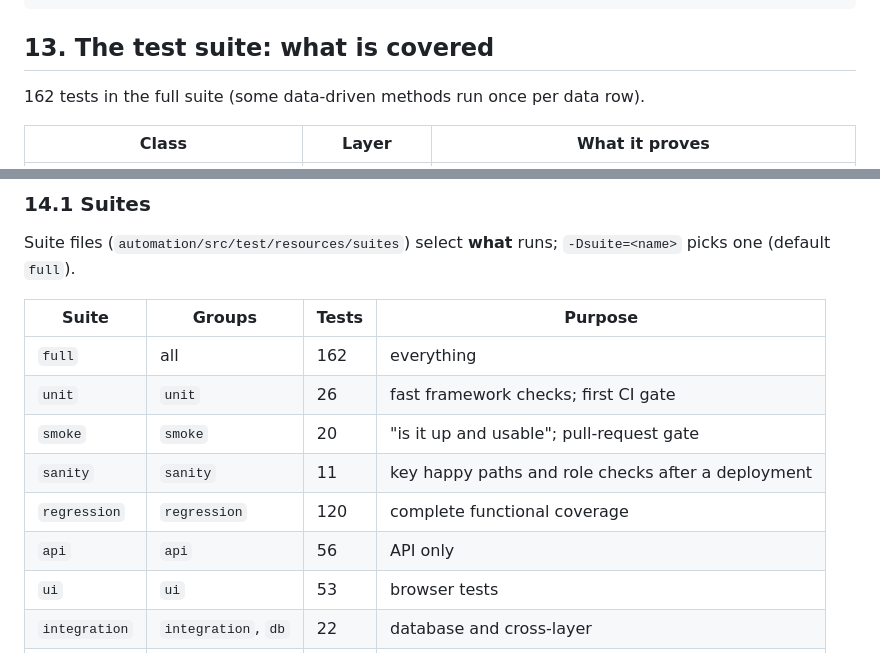
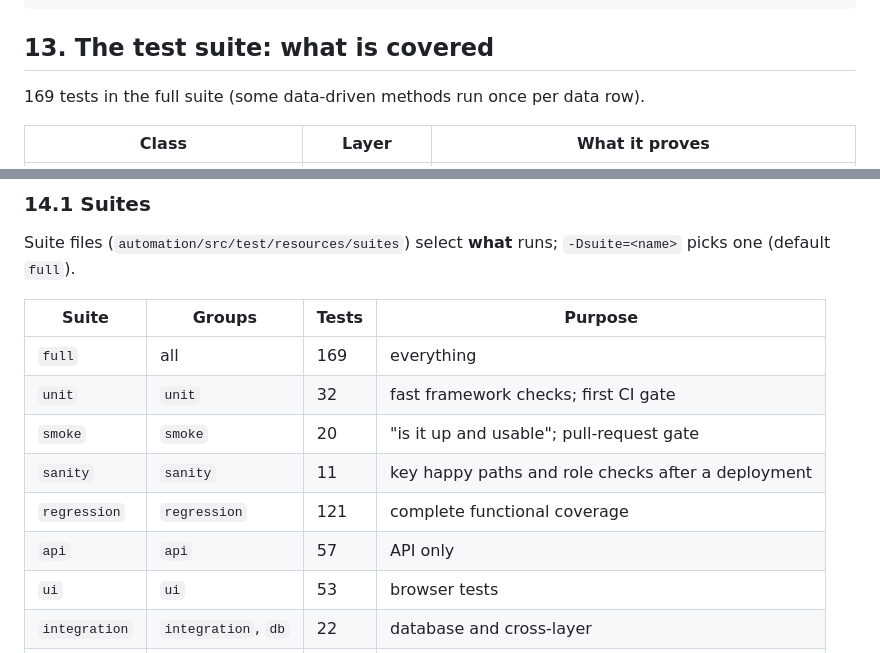
Before and after one commit to niranjankagri/enterprise-test-automation-framework, a Markdown page: docs/FRAMEWORK-GUIDE.md, 2 parts joined by grey strips. Rendered like a GitHub page.

```diff
--- a/docs/FRAMEWORK-GUIDE.md
+++ b/docs/FRAMEWORK-GUIDE.md
@@ -422,7 +422,7 @@ public class CustomerApiTest extends BaseApiTest {
 
 ## 13. The test suite: what is covered
 
-162 tests in the full suite (some data-driven methods run once per data row).
+169 tests in the full suite (some data-driven methods run once per data row).
 
 | Class | Layer | What it proves |
 |---|---|---|
@@ -458,12 +458,12 @@ Suite files (`automation/src/test/resources/suites`) select **what** runs; `-Dsu
 
 | Suite | Groups | Tests | Purpose |
 |---|---|---|---|
-| `full` | all | 162 | everything |
-| `unit` | `unit` | 26 | fast framework checks; first CI gate |
+| `full` | all | 169 | everything |
+| `unit` | `unit` | 32 | fast framework checks; first CI gate |
 | `smoke` | `smoke` | 20 | "is it up and usable"; pull-request gate |
 | `sanity` | `sanity` | 11 | key happy paths and role checks after a deployment |
-| `regression` | `regression` | 120 | complete functional coverage |
-| `api` | `api` | 56 | API only |
+| `regression` | `regression` | 121 | complete functional coverage |
+| `api` | `api` | 57 | API only |
 | `ui` | `ui` | 53 | browser tests |
 | `integration` | `integration`, `db` | 22 | database and cross-layer |
 | `e2e` | `e2e` | 5 | business journeys |
```
Also changed, not shown: README.md (+6 -6 lines), docs/test-strategy.md (+2 -2 lines).
